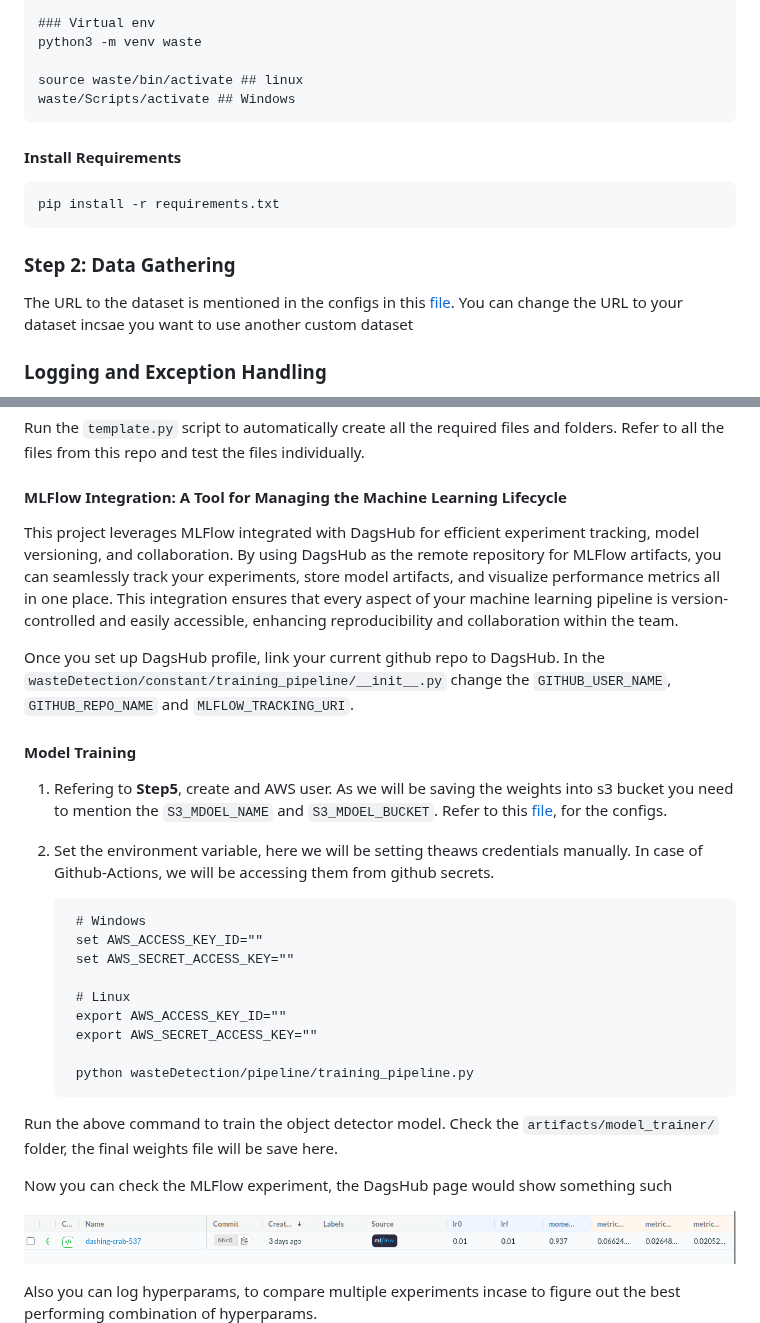
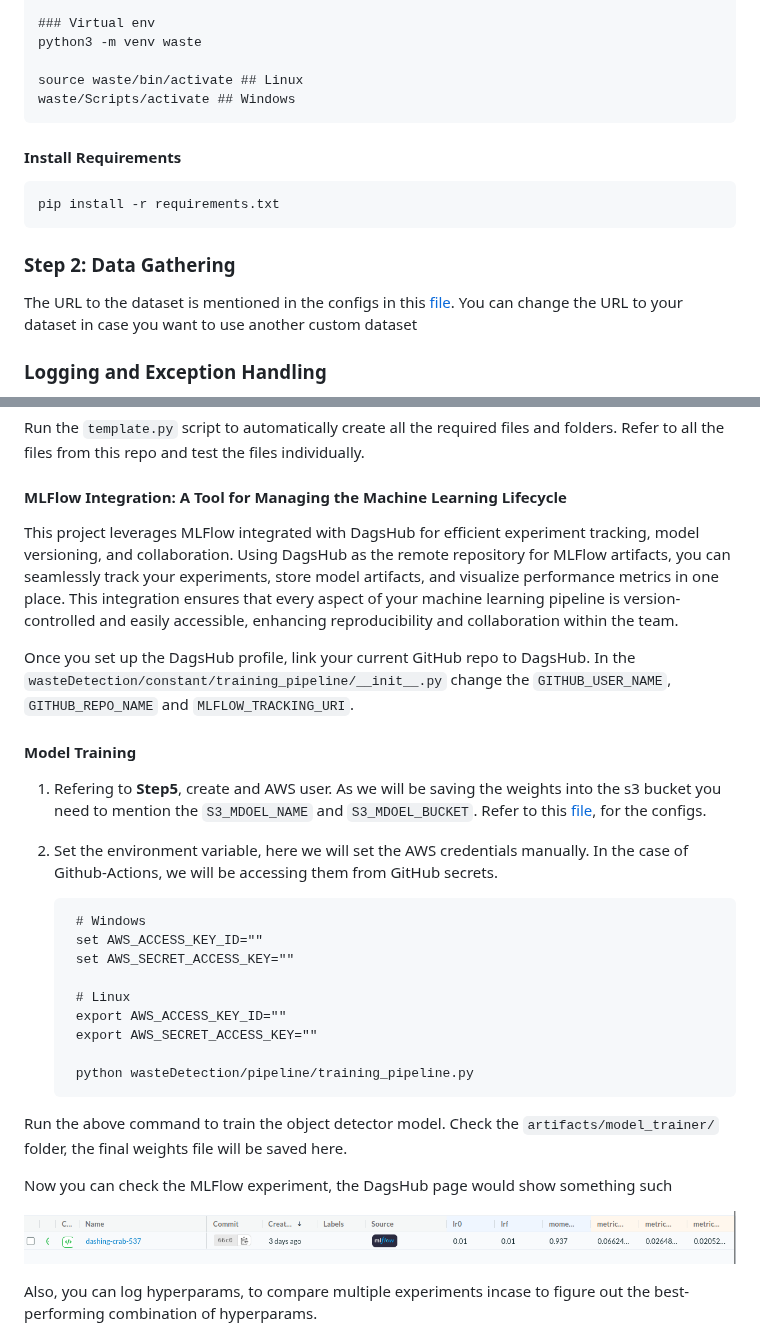
Before and after one commit to Mohit-robo/end-to-end-deployment, a Markdown page: README.md, 2 parts joined by grey strips. Drawn GitHub-style.

```diff
--- a/README.md
+++ b/README.md
@@ -58,7 +58,7 @@ This repository encapsulates a comprehensive deep learning workflow, guiding you
     ### Virtual env
     python3 -m venv waste
 
-    source waste/bin/activate ## linux
+    source waste/bin/activate ## Linux
     waste/Scripts/activate ## Windows
 
 #### **Install Requirements**
@@ -67,7 +67,7 @@ This repository encapsulates a comprehensive deep learning workflow, guiding you
 
 ### **Step 2: Data Gathering**
 
-The URL to the dataset is mentioned in the configs in this [file](wasteDetection/constant/training_pipeline/__init__.py). You can change the URL to your dataset incsae you want to use another custom dataset
+The URL to the dataset is mentioned in the configs in this [file](wasteDetection/constant/training_pipeline/__init__.py). You can change the URL to your dataset in case you want to use another custom dataset
 
 ### **Logging and Exception Handling**
 
@@ -83,14 +83,14 @@
 
 #### **MLFlow Integration: A Tool for Managing the Machine Learning Lifecycle**
 
-This project leverages MLFlow integrated with DagsHub for efficient experiment tracking, model versioning, and collaboration. By using DagsHub as the remote repository for MLFlow artifacts, you can seamlessly track your experiments, store model artifacts, and visualize performance metrics all in one place. This integration ensures that every aspect of your machine learning pipeline is version-controlled and easily accessible, enhancing reproducibility and collaboration within the team.
+This project leverages MLFlow integrated with DagsHub for efficient experiment tracking, model versioning, and collaboration. Using DagsHub as the remote repository for MLFlow artifacts, you can seamlessly track your experiments, store model artifacts, and visualize performance metrics in one place. This integration ensures that every aspect of your machine learning pipeline is version-controlled and easily accessible, enhancing reproducibility and collaboration within the team.
 
-Once you set up DagsHub profile, link your current github repo to DagsHub. In the `wasteDetection/constant/training_pipeline/__init__.py` change the `GITHUB_USER_NAME`, `GITHUB_REPO_NAME` and `MLFLOW_TRACKING_URI`.
+Once you set up the DagsHub profile, link your current GitHub repo to DagsHub. In the `wasteDetection/constant/training_pipeline/__init__.py` change the `GITHUB_USER_NAME`, `GITHUB_REPO_NAME` and `MLFLOW_TRACKING_URI`.
 
 #### **Model Training**
 
-1. Refering to **Step5**, create and AWS user. As we will be saving the weights into s3 bucket you need to mention the `S3_MDOEL_NAME` and `S3_MDOEL_BUCKET`. Refer to this [file](wasteDetection/constant/training_pipeline/__init__.py), for the configs.
-2. Set the environment variable, here we will be setting theaws credentials manually. In case of Github-Actions, we will be accessing them from github secrets.
+1. Refering to **Step5**, create and AWS user. As we will be saving the weights into the s3 bucket you need to mention the `S3_MDOEL_NAME` and `S3_MDOEL_BUCKET`. Refer to this [file](wasteDetection/constant/training_pipeline/__init__.py), for the configs.
+2. Set the environment variable, here we will set the AWS credentials manually. In the case of Github-Actions, we will be accessing them from GitHub secrets.
 
         # Windows
         set AWS_ACCESS_KEY_ID=""
@@ -102,13 +102,13 @@ Once you set up DagsHub profile, link your current github repo to DagsHub. In th
 
         python wasteDetection/pipeline/training_pipeline.py
 
-Run the above command to train the object detector model. Check the `artifacts/model_trainer/`  folder, the final weights file will be save here.
+Run the above command to train the object detector model. Check the `artifacts/model_trainer/`  folder, the final weights file will be saved here.
 
 Now you can check the MLFlow experiment, the DagsHub page would show something such
 
 ![Dir Structure](diagrams/DagsHub.png)
 
-Also you can log hyperparams, to compare multiple experiments incase to figure out the best performing combination of hyperparams.
+Also, you can log hyperparams, to compare multiple experiments incase to figure out the best-performing combination of hyperparams.
 ![Dir Structure](diagrams/MLFlow.png)
 
 #### **DVC**
```
Also changed, not shown: other parts of README.md (+20 -20 lines).
